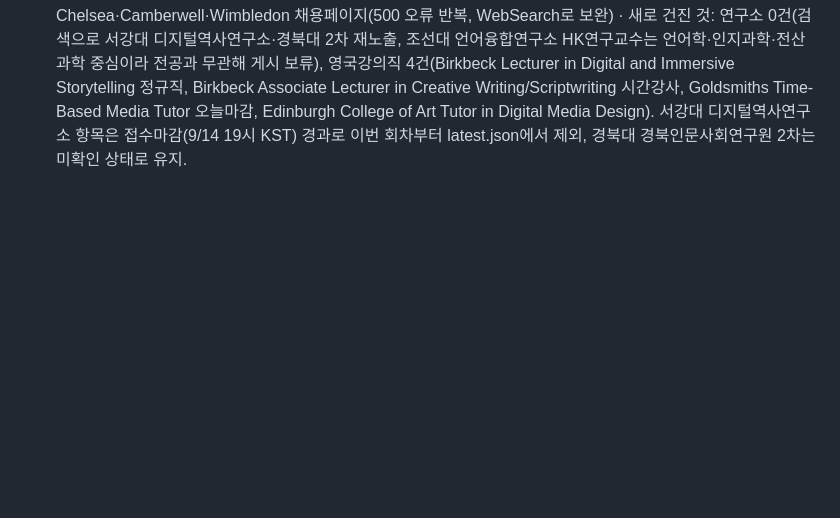
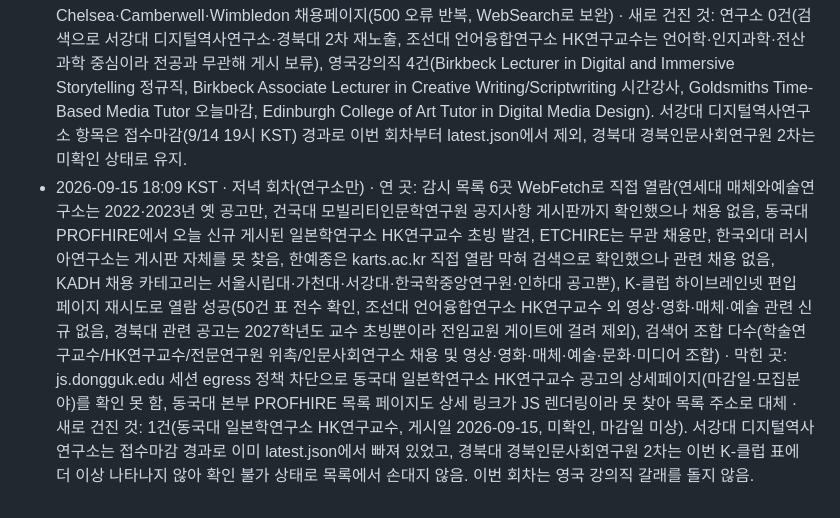
Before and after one commit to eeruwang/loggia, a Markdown page: jobs/log.md, the part around the change. GitHub-like rendering; blank space fills up the shorter version.

Commit message:
저녁 회차 로그 추가

```diff
--- a/jobs/log.md
+++ b/jobs/log.md
@@ -1,2 +1,3 @@
 - 2026-09-14 18:06 KST · 저녁 회차(연구소만) · 연 곳: 감시 목록 6곳 WebFetch로 직접 열람(연세대 매체와예술연구소는 2022·2023년 옛 공고만, 건국대 모빌리티인문학연구원은 세종도서 선정·글로벌 모빌리티 콘퍼런스 등 학술행사 공지뿐, 동국대 PROFHIRE·ETCHIRE는 계약직 일반연구원·겸임교수·강사 등 무관 채용만, 한국외대 러시아연구소는 채용 게시물 없음, 한예종은 karts.ac.kr 직접 열람 막혀 검색으로 확인했으나 2026년 1분기 공무직·기간제 채용뿐이라 제외, KADH 채용 카테고리는 서울시립대·가천대·서강대·한국학중앙연구원 최근 공고 확인했으나 영상·영화·매체·예술 분야 신규 없음), 검색어 조합 다수(학술연구교수 채용/HK연구교수 초빙/전문연구원 위촉 및 영상·영화·매체·예술·문화 조합) · 막힌 곳: K-클럽 하이브레인넷 편입 페이지는 이번 회차 503 오류로 열람 불가, sgdh.sogang.ac.kr과 대체 도메인 sc.sogang.ac.kr 모두 본문 내용 없이 빈 응답, knu.ac.kr은 열리지만 경북인문사회연구원 2차 접수기간 관련 내용은 없음 · 새로 건진 것: 0건. 기존 두 건(서강대 디지털역사연구소, 접수 9/4~9/14 19시까지 오늘 마감·곧마감; 경북대 경북인문사회연구원 2차, 마감일 미상)을 재확인 후 그대로 유지, latest.json 내용 변경 없어 재작성 생략. 이번 회차는 영국 강의직 갈래를 돌지 않음.
 - 2026-09-15 03:06 KST(실제 시각, 시스템 UTC 2026-09-14 18:06 기준) · 아침 회차(두 갈래 모두) · 연 곳: [연구소] 감시 목록 7곳 중 6곳 직접 열람 성공(연세대 매체와예술연구소·건국대 모빌리티인문학연구원·동국대 PROFHIRE·ETCHIRE·한국외대 러시아연구소 홈·KADH 채용 카테고리, K-클럽 하이브레인넷 편입 페이지는 첫 시도 503 후 재시도로 성공), 한예종 한국예술연구소는 지침대로 검색만 수행, 검색어 조합 다수 실행. [영국강의직] jobs.ac.uk 불리언 검색 4종(엔진이 boolean 파라미터를 못 읽어 WebSearch로 대체 후 jobs.ac.uk에서 개별 공고 재확인), 지정 대학 19곳 중 UAL 계열(Chelsea·Camberwell·Wimbledon 제외)·Goldsmiths·Westminster·RCA·Slade·Brighton·Falmouth·Bournemouth·Edinburgh College of Art·Glasgow School of Art·Northumbria·Leeds Arts·Ravensbourne·Middlesex·Roehampton·Birkbeck을 jobs.ac.uk 고용주 검색으로 확인(대학 자체 채용포털은 전부 세션 egress 정책상 직접 열람 불가) · 막힌 곳: 한예종 karts.ac.kr(지침상 미시도), 한국외대 러시아연구소 공지게시판(JS 렌더링 추정 빈 테이블), chosun.ac.kr·iia.snu.ac.kr·job.incruit.com(세션 egress 정책 차단, 사이트측 차단 아님), UAL Chelsea·Camberwell·Wimbledon 채용페이지(500 오류 반복, WebSearch로 보완) · 새로 건진 것: 연구소 0건(검색으로 서강대 디지털역사연구소·경북대 2차 재노출, 조선대 언어융합연구소 HK연구교수는 언어학·인지과학·전산과학 중심이라 전공과 무관해 게시 보류), 영국강의직 4건(Birkbeck Lecturer in Digital and Immersive Storytelling 정규직, Birkbeck Associate Lecturer in Creative Writing/Scriptwriting 시간강사, Goldsmiths Time-Based Media Tutor 오늘마감, Edinburgh College of Art Tutor in Digital Media Design). 서강대 디지털역사연구소 항목은 접수마감(9/14 19시 KST) 경과로 이번 회차부터 latest.json에서 제외, 경북대 경북인문사회연구원 2차는 미확인 상태로 유지.
+- 2026-09-15 18:09 KST · 저녁 회차(연구소만) · 연 곳: 감시 목록 6곳 WebFetch로 직접 열람(연세대 매체와예술연구소는 2022·2023년 옛 공고만, 건국대 모빌리티인문학연구원 공지사항 게시판까지 확인했으나 채용 없음, 동국대 PROFHIRE에서 오늘 신규 게시된 일본학연구소 HK연구교수 초빙 발견, ETCHIRE는 무관 채용만, 한국외대 러시아연구소는 게시판 자체를 못 찾음, 한예종은 karts.ac.kr 직접 열람 막혀 검색으로 확인했으나 관련 채용 없음, KADH 채용 카테고리는 서울시립대·가천대·서강대·한국학중앙연구원·인하대 공고뿐), K-클럽 하이브레인넷 편입 페이지 재시도로 열람 성공(50건 표 전수 확인, 조선대 언어융합연구소 HK연구교수 외 영상·영화·매체·예술 관련 신규 없음, 경북대 관련 공고는 2027학년도 교수 초빙뿐이라 전임교원 게이트에 걸려 제외), 검색어 조합 다수(학술연구교수/HK연구교수/전문연구원 위촉/인문사회연구소 채용 및 영상·영화·매체·예술·문화·미디어 조합) · 막힌 곳: js.dongguk.edu 세션 egress 정책 차단으로 동국대 일본학연구소 HK연구교수 공고의 상세페이지(마감일·모집분야)를 확인 못 함, 동국대 본부 PROFHIRE 목록 페이지도 상세 링크가 JS 렌더링이라 못 찾아 목록 주소로 대체 · 새로 건진 것: 1건(동국대 일본학연구소 HK연구교수, 게시일 2026-09-15, 미확인, 마감일 미상). 서강대 디지털역사연구소는 접수마감 경과로 이미 latest.json에서 빠져 있었고, 경북대 경북인문사회연구원 2차는 이번 K-클럽 표에 더 이상 나타나지 않아 확인 불가 상태로 목록에서 손대지 않음. 이번 회차는 영국 강의직 갈래를 돌지 않음.
```
